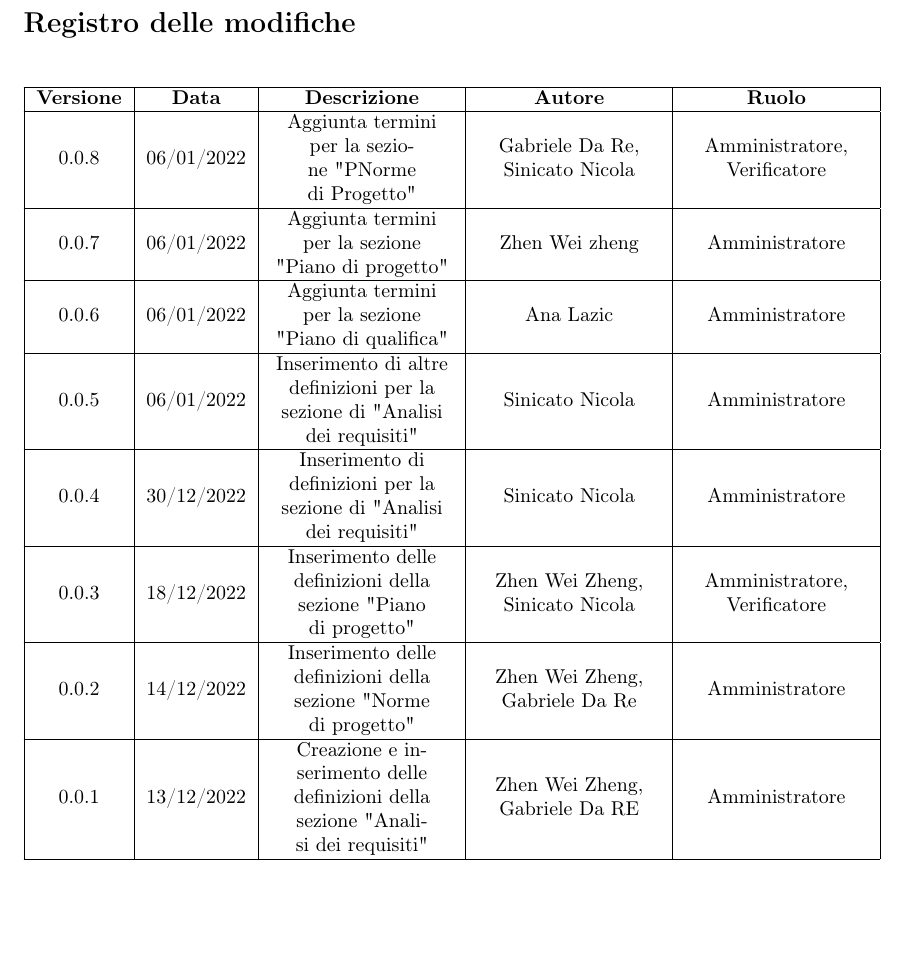
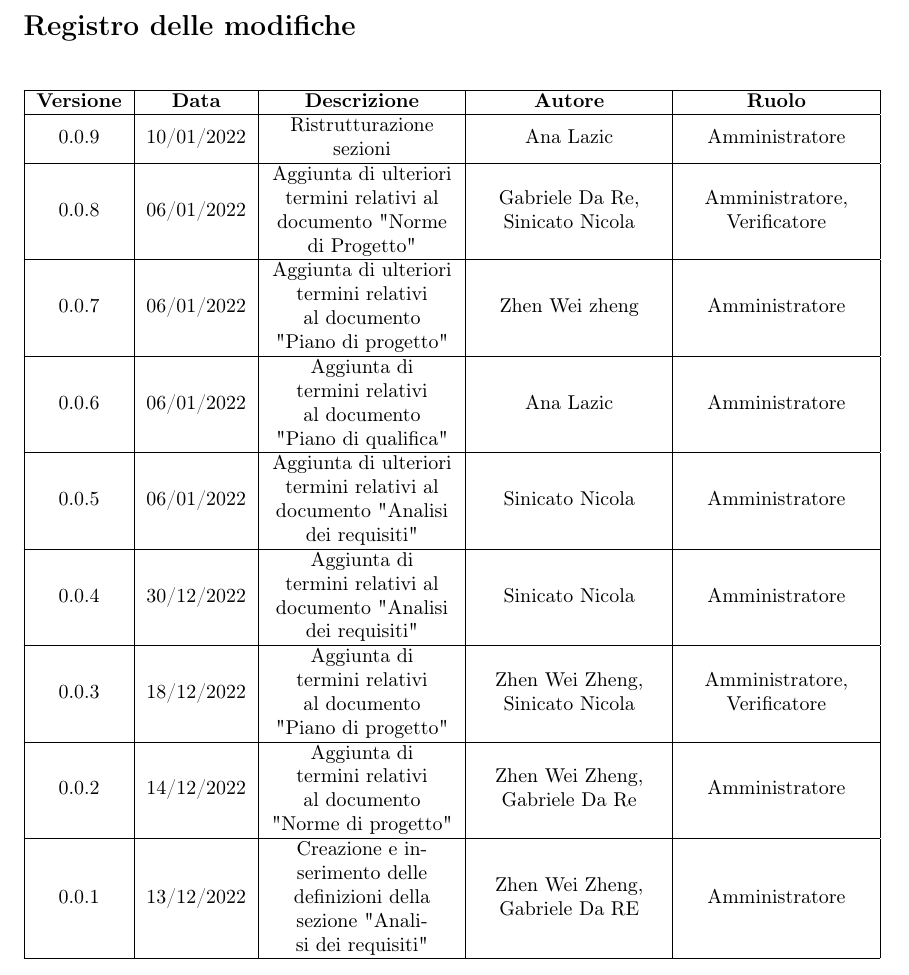
Before and after one commit to catchEmAll-SWE/PoC, a LaTeX document (Glossario/src/glossario.tex, which reads Glossario/src/sections/modifiche.tex): part of page 2 of 5, cut so that both start at the same text, the shorter picture padded with empty space. Compiled offline with pdfLaTeX.

Commit message:
CEA-20 #time 5m structure changes

```diff
--- a/Glossario/src/sections/modifiche.tex
+++ b/Glossario/src/sections/modifiche.tex
@@ -4,20 +4,22 @@
 \begin{tabularx}{\textwidth}{| c | c | X | X | X |}
 \hline
  \textbf{Versione} & \textbf{Data} & \textbf{Descrizione} & \textbf{Autore} & \textbf{Ruolo}\\
+  \hline
+ 0.0.9 & 10/01/2022 & Ristrutturazione sezioni & Ana Lazic & Amministratore \\
  \hline
- 0.0.8 & 06/01/2022 & Aggiunta termini per la sezione "PNorme di Progetto" & Gabriele Da Re, Sinicato Nicola & Amministratore, Verificatore \\
+ 0.0.8 & 06/01/2022 & Aggiunta di ulteriori termini relativi al documento "Norme di Progetto" & Gabriele Da Re, Sinicato Nicola & Amministratore, Verificatore \\
  \hline
- 0.0.7 & 06/01/2022 & Aggiunta termini per la sezione "Piano di progetto" & Zhen Wei zheng & Amministratore \\
+ 0.0.7 & 06/01/2022 & Aggiunta di ulteriori termini relativi al documento "Piano di progetto" & Zhen Wei zheng & Amministratore \\
  \hline
- 0.0.6 & 06/01/2022 & Aggiunta termini per la sezione "Piano di qualifica" & Ana Lazic & Amministratore \\
+ 0.0.6 & 06/01/2022 & Aggiunta di termini relativi al documento "Piano di qualifica" & Ana Lazic & Amministratore \\
  \hline
- 0.0.5 & 06/01/2022 & Inserimento di altre definizioni per la sezione di "Analisi dei requisiti" & Sinicato Nicola & Amministratore \\
+ 0.0.5 & 06/01/2022 & Aggiunta di ulteriori termini relativi al documento "Analisi dei requisiti" & Sinicato Nicola & Amministratore \\
  \hline
- 0.0.4 & 30/12/2022 & Inserimento di definizioni per la sezione di "Analisi dei requisiti" & Sinicato Nicola & Amministratore \\
+ 0.0.4 & 30/12/2022 & Aggiunta di termini relativi al documento "Analisi dei requisiti" & Sinicato Nicola & Amministratore \\
  \hline
- 0.0.3 & 18/12/2022 & Inserimento delle definizioni della sezione "Piano di progetto" & Zhen Wei Zheng, Sinicato Nicola & Amministratore, Verificatore\\
+ 0.0.3 & 18/12/2022 & Aggiunta di termini relativi al documento "Piano di progetto" & Zhen Wei Zheng, Sinicato Nicola & Amministratore, Verificatore\\
  \hline
- 0.0.2 & 14/12/2022 & Inserimento delle definizioni della sezione "Norme di progetto" & Zhen Wei Zheng, Gabriele Da Re & Amministratore\\
+ 0.0.2 & 14/12/2022 & Aggiunta di termini relativi al documento "Norme di progetto" & Zhen Wei Zheng, Gabriele Da Re & Amministratore\\
  \hline
  0.0.1 & 13/12/2022 & Creazione e inserimento delle definizioni della sezione "Analisi dei requisiti" & Zhen Wei Zheng, Gabriele Da RE & Amministratore\\
  \hline
```
